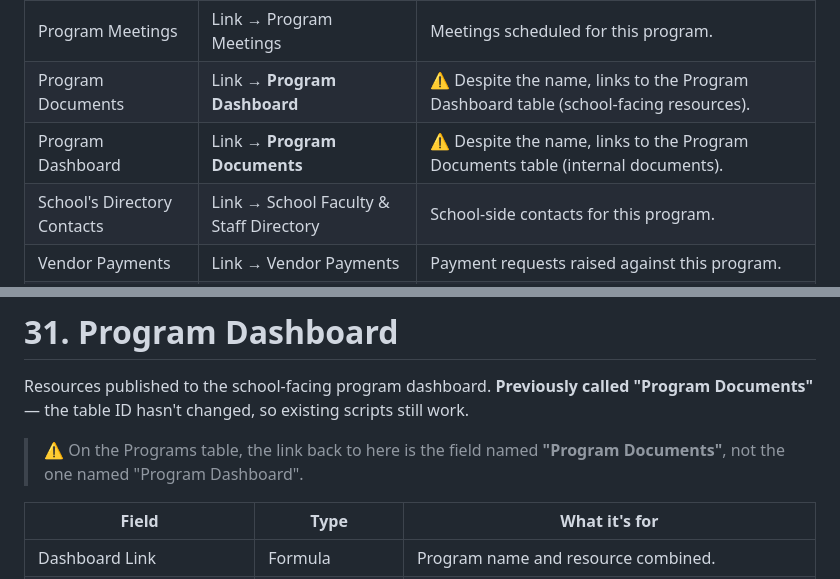
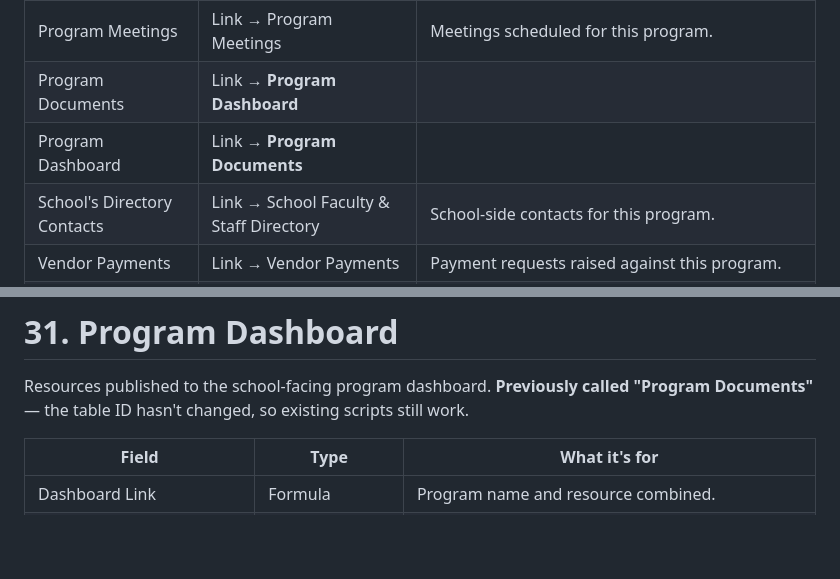
Before and after one commit to itinerarymagic-lang/envoys-tutorials, a Markdown page: content/docs/data-vs-interfaces.md, 2 parts joined by grey strips. Drawn GitHub-style; blank space fills up the shorter version.

Commit message:
Clean Documentation Documents Dashboard mixup

```diff
--- a/content/docs/data-vs-interfaces.md
+++ b/content/docs/data-vs-interfaces.md
@@ -234,8 +234,8 @@ The centre of the base. Every confirmed program lives here, and almost every oth
 | OPS QC Checks | Link → OPS QC Checks | The OPS quality-control checklist record. |
 | OPS QC Checks Status | Lookup | Overall OPS QC status. |
 | Program Meetings | Link → Program Meetings | Meetings scheduled for this program. |
-| Program Documents | Link → **Program Dashboard** | ⚠️ Despite the name, links to the Program Dashboard table (school-facing resources). |
-| Program Dashboard | Link → **Program Documents** | ⚠️ Despite the name, links to the Program Documents table (internal documents). |
+| Program Documents | Link → **Program Dashboard** |
+| Program Dashboard | Link → **Program Documents** |
 | School's Directory Contacts | Link → School Faculty & Staff Directory | School-side contacts for this program. |
 | Vendor Payments | Link → Vendor Payments | Payment requests raised against this program. |
 | School Invoices | Link → Invoices | Invoices issued to the school. |
@@ -1664,7 +1664,6 @@ Meetings scheduled around a program. All meetings are planned in Eastern Time.
 
 Resources published to the school-facing program dashboard. **Previously called "Program Documents"** — the table ID hasn't changed, so existing scripts still work.
 
-> ⚠️ On the Programs table, the link back to here is the field named **"Program Documents"**, not the one named "Program Dashboard".
 
 | Field | Type | What it's for |
 |---|---|---|
```
